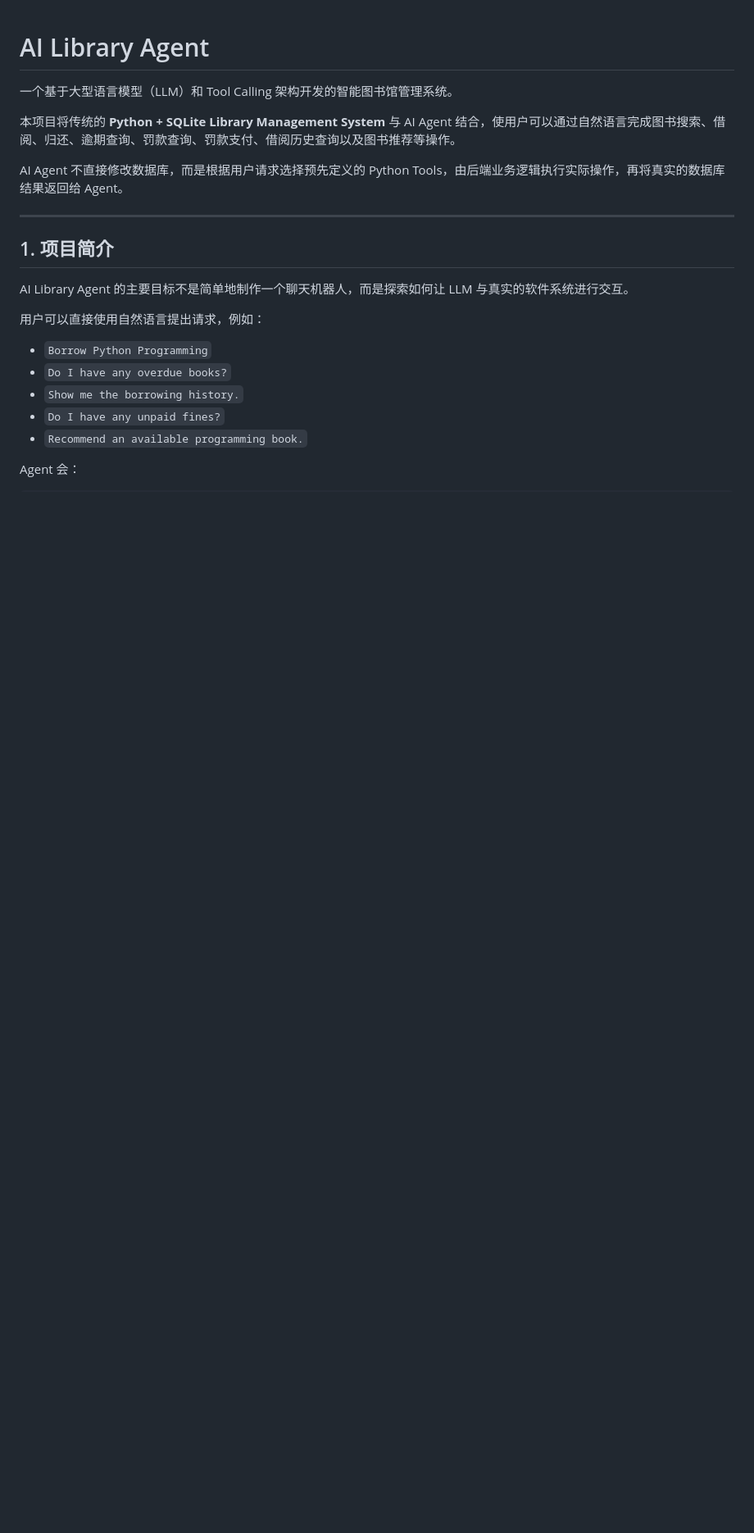
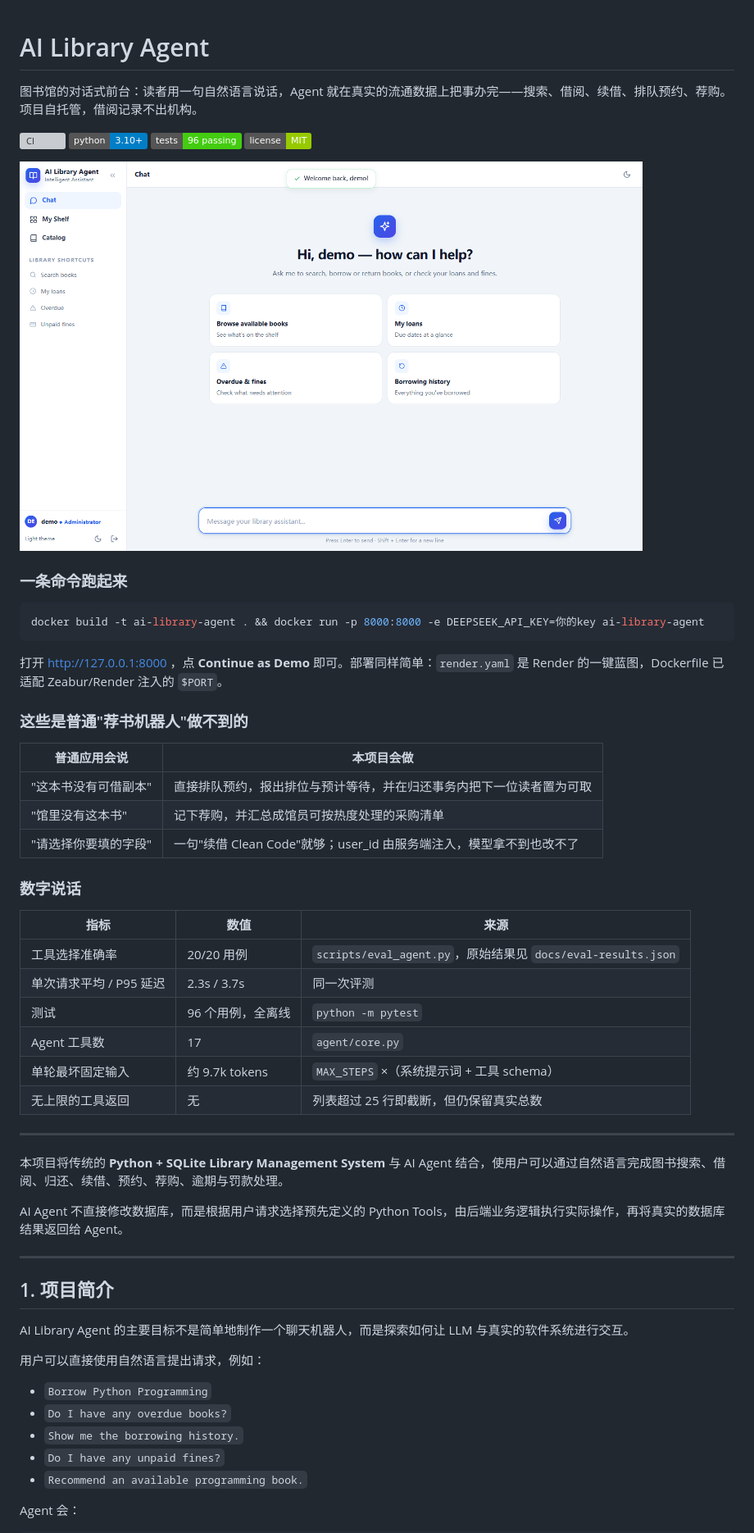
Before and after one commit to XynfUturE/AI-Library-Agent, a Markdown page: README_CN.md, the part around one of its changes. Shown at 82% size. Rendered like a GitHub page; pictures changed too: docs/screenshots/02-chat.png (added); badges without logos; blank space fills up the shorter version; grey boxes are pictures that could not be loaded.

````diff
--- a/README_CN.md
+++ b/README_CN.md
@@ -1,8 +1,44 @@
 # AI Library Agent
 
-一个基于大型语言模型（LLM）和 Tool Calling 架构开发的智能图书馆管理系统。
+图书馆的对话式前台：读者用一句自然语言说话，Agent 就在真实的流通数据上把事办完——搜索、借阅、续借、排队预约、荐购。项目自托管，借阅记录不出机构。
 
-本项目将传统的 **Python + SQLite Library Management System** 与 AI Agent 结合，使用户可以通过自然语言完成图书搜索、借阅、归还、逾期查询、罚款查询、罚款支付、借阅历史查询以及图书推荐等操作。
+[![CI](https://github.com/XynfUturE/AI-Library-Agent/actions/workflows/ci.yml/badge.svg)](https://github.com/XynfUturE/AI-Library-Agent/actions/workflows/ci.yml)
+![Python](https://img.shields.io/badge/python-3.10%2B-blue)
+![Tests](https://img.shields.io/badge/tests-96%20passing-brightgreen)
+![License](https://img.shields.io/badge/license-MIT-green)
+
+<img src="docs/screenshots/02-chat.png" width="760" alt="聊天界面">
+
+### 一条命令跑起来
+
+```bash
+docker build -t ai-library-agent . && docker run -p 8000:8000 -e DEEPSEEK_API_KEY=你的key ai-library-agent
+```
+
+打开 http://127.0.0.1:8000 ，点 **Continue as Demo** 即可。部署同样简单：`render.yaml` 是 Render 的一键蓝图，Dockerfile 已适配 Zeabur/Render 注入的 `$PORT`。
+
+### 这些是普通"荐书机器人"做不到的
+
+| 普通应用会说 | 本项目会做 |
+| --- | --- |
+| "这本书没有可借副本" | 直接排队预约，报出排位与预计等待，并在归还事务内把下一位读者置为可取 |
+| "馆里没有这本书" | 记下荐购，并汇总成馆员可按热度处理的采购清单 |
+| "请选择你要填的字段" | 一句"续借 Clean Code"就够；user_id 由服务端注入，模型拿不到也改不了 |
+
+### 数字说话
+
+| 指标 | 数值 | 来源 |
+| --- | --- | --- |
+| 工具选择准确率 | 20/20 用例 | `scripts/eval_agent.py`，原始结果见 `docs/eval-results.json` |
+| 单次请求平均 / P95 延迟 | 2.3s / 3.7s | 同一次评测 |
+| 测试 | 96 个用例，全离线 | `python -m pytest` |
+| Agent 工具数 | 17 | `agent/core.py` |
+| 单轮最坏固定输入 | 约 9.7k tokens | `MAX_STEPS` ×（系统提示词 + 工具 schema） |
+| 无上限的工具返回 | 无 | 列表超过 25 行即截断，但仍保留真实总数 |
+
+---
+
+本项目将传统的 **Python + SQLite Library Management System** 与 AI Agent 结合，使用户可以通过自然语言完成图书搜索、借阅、归还、续借、预约、荐购、逾期与罚款处理。
 
 AI Agent 不直接修改数据库，而是根据用户请求选择预先定义的 Python Tools，由后端业务逻辑执行实际操作，再将真实的数据库结果返回给 Agent。
 
````
Also changed, not shown: other parts of README_CN.md (+19 -0 lines), README.md (+60 -2 lines), docs/screenshots/01-login.png (added), docs/screenshots/03-shelf.png (added), docs/screenshots/04-catalog.png (added), 4 other files.
